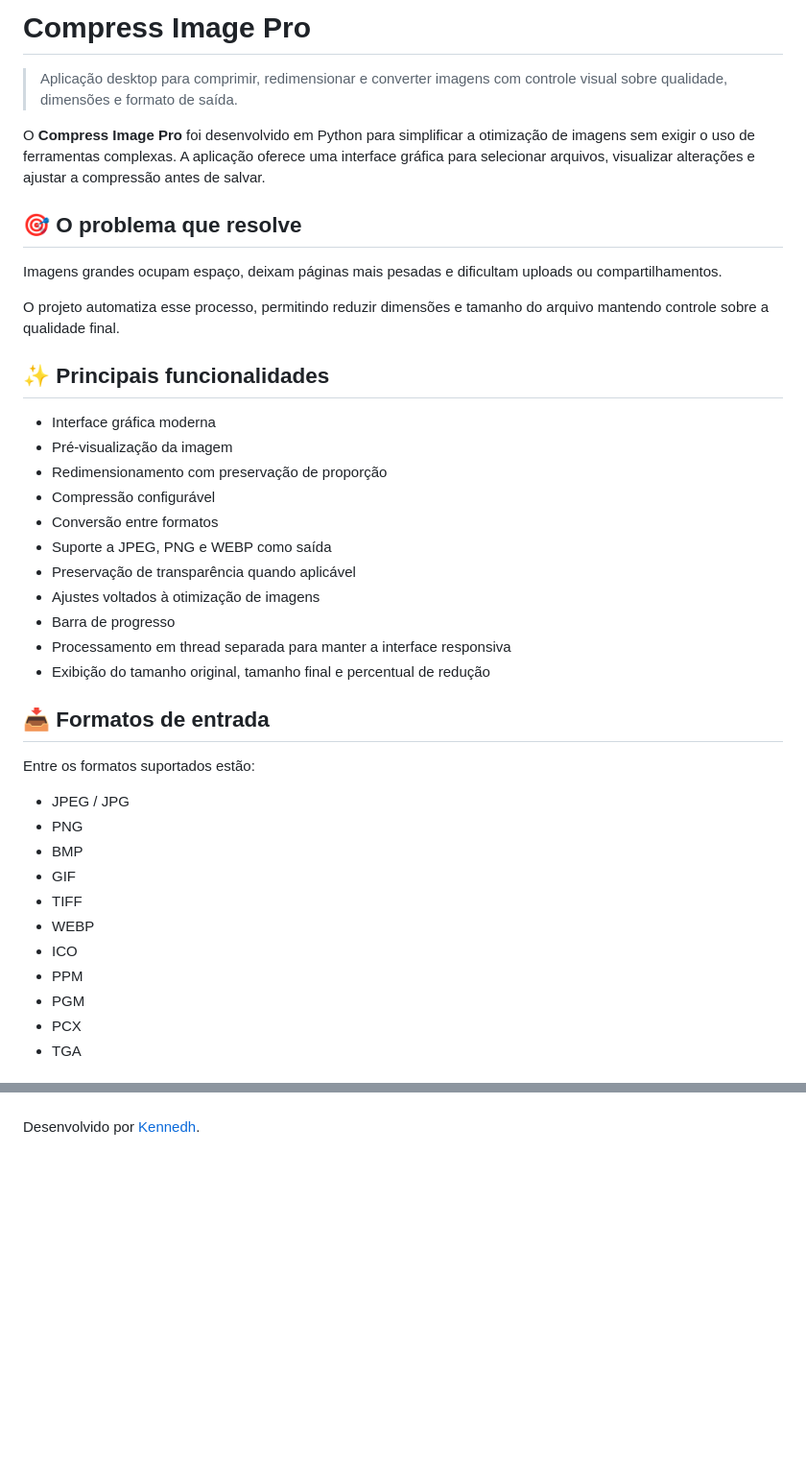
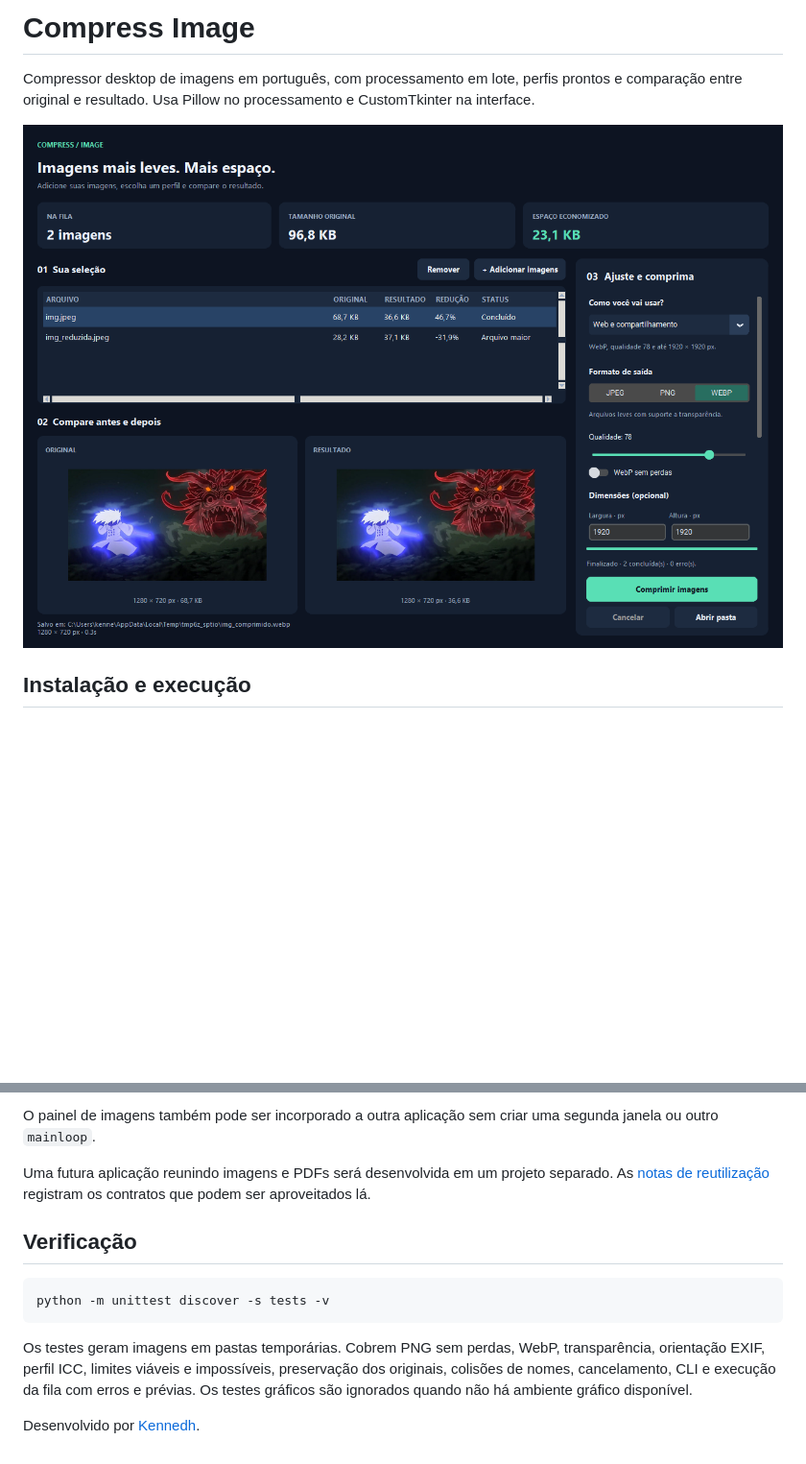
Before and after one commit to Kennedh/Compress_Image, a Markdown page: README.md, 2 parts joined by grey strips. Shown at 96% size. Rendered like a GitHub page; pictures changed too: assets/screenshots/03-interface-lote.png (added); blank space fills up the shorter version.

````diff
--- a/README.md
+++ b/README.md
@@ -1,42 +1,8 @@
-# Compress Image Pro
+# Compress Image
 
-> Aplicação desktop para comprimir, redimensionar e converter imagens com controle visual sobre qualidade, dimensões e formato de saída.
+Compressor desktop de imagens em português, com processamento em lote, perfis prontos e comparação entre original e resultado. Usa Pillow no processamento e CustomTkinter na interface.
 
-O **Compress Image Pro** foi desenvolvido em Python para simplificar a otimização de imagens sem exigir o uso de ferramentas complexas. A aplicação oferece uma interface gráfica para selecionar arquivos, visualizar alterações e ajustar a compressão antes de salvar.
+![Compress Image com processamento em lote e comparação do resultado](assets/screenshots/03-interface-lote.png)
 
-## 🎯 O problema que resolve
+## Instalação e execução
 
-Imagens grandes ocupam espaço, deixam páginas mais pesadas e dificultam uploads ou compartilhamentos.
-
-O projeto automatiza esse processo, permitindo reduzir dimensões e tamanho do arquivo mantendo controle sobre a qualidade final.
-
-## ✨ Principais funcionalidades
-
-- Interface gráfica moderna
-- Pré-visualização da imagem
-- Redimensionamento com preservação de proporção
-- Compressão configurável
-- Conversão entre formatos
-- Suporte a JPEG, PNG e WEBP como saída
-- Preservação de transparência quando aplicável
-- Ajustes voltados à otimização de imagens
-- Barra de progresso
-- Processamento em thread separada para manter a interface responsiva
-- Exibição do tamanho original, tamanho final e percentual de redução
-
-## 📥 Formatos de entrada
-
-Entre os formatos suportados estão:
-
-- JPEG / JPG
-- PNG
-- BMP
-- GIF
-- TIFF
-- WEBP
-- ICO
-- PPM
-- PGM
-- PCX
-- TGA
-
@@ -131,2 +115,13 @@ python compress_image.py
+O painel de imagens também pode ser incorporado a outra aplicação sem criar uma segunda janela ou outro `mainloop`.
+
+Uma futura aplicação reunindo imagens e PDFs será desenvolvida em um projeto separado. As [notas de reutilização](docs/INTEGRATION.md) registram os contratos que podem ser aproveitados lá.
+
+## Verificação
+
+```bash
+python -m unittest discover -s tests -v
+```
+
+Os testes geram imagens em pastas temporárias. Cobrem PNG sem perdas, WebP, transparência, orientação EXIF, perfil ICC, limites viáveis e impossíveis, preservação dos originais, colisões de nomes, cancelamento, CLI e execução da fila com erros e prévias. Os testes gráficos são ignorados quando não há ambiente gráfico disponível.
 
 Desenvolvido por [Kennedh](https://github.com/Kennedh).
````
Also changed, not shown: other parts of README.md (+95 -77 lines), docs/INTEGRATION.md (added, +75 -0 lines), assets/screenshots/04-selecao-imagens.png (added), 7 other files.
